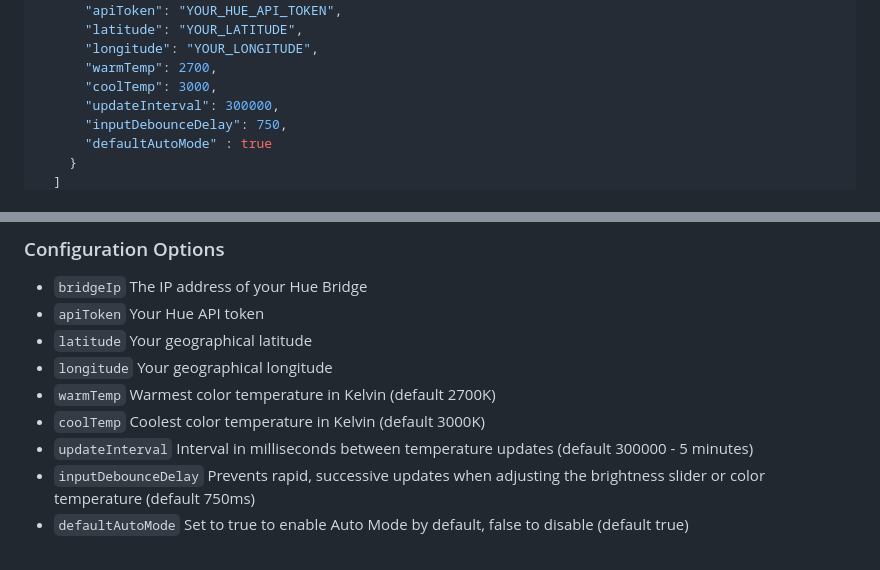
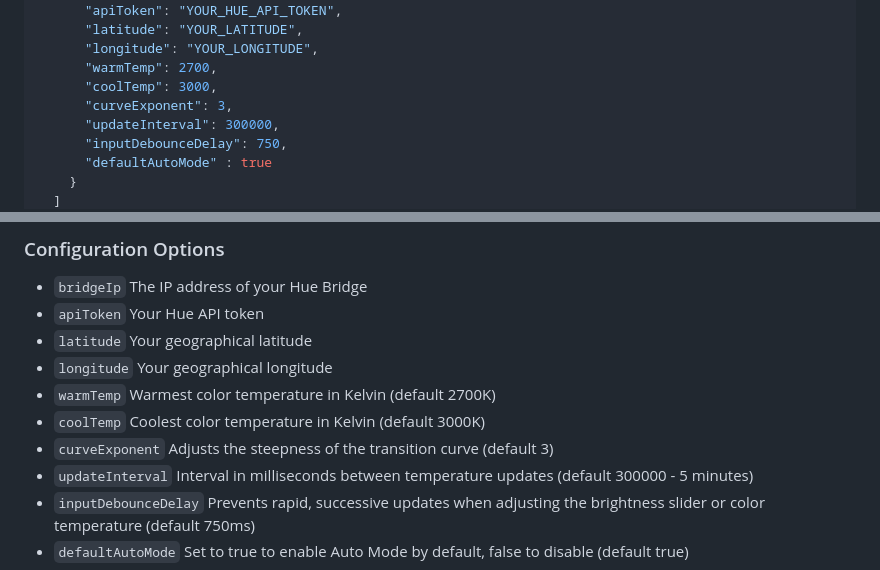
Before and after one commit to JoshBello/homebridge-hue-daylight-sync, a Markdown page: README.md, 2 parts joined by grey strips. Rendered like a GitHub page.

```diff
--- a/README.md
+++ b/README.md
@@ -69,6 +69,7 @@ Add the following to your Homebridge `config.json` file:
       "longitude": "YOUR_LONGITUDE",
       "warmTemp": 2700,
       "coolTemp": 3000,
+      "curveExponent": 3,
       "updateInterval": 300000,
       "inputDebounceDelay": 750,
       "defaultAutoMode" : true
@@ -85,6 +86,7 @@ Add the following to your Homebridge `config.json` file:
 - `longitude` Your geographical longitude
 - `warmTemp`  Warmest color temperature in Kelvin (default 2700K)
 - `coolTemp`  Coolest color temperature in Kelvin (default 3000K)
+- `curveExponent`   Adjusts the steepness of the transition curve (default 3)
 - `updateInterval` Interval in milliseconds between temperature updates (default 300000 - 5 minutes)
 - `inputDebounceDelay` Prevents rapid, successive updates when adjusting the brightness slider or color temperature (default 750ms)
 - `defaultAutoMode` Set to true to enable Auto Mode by default, false to disable (default true)
```
Also changed, not shown: other parts of README.md (+1 -1 lines).
